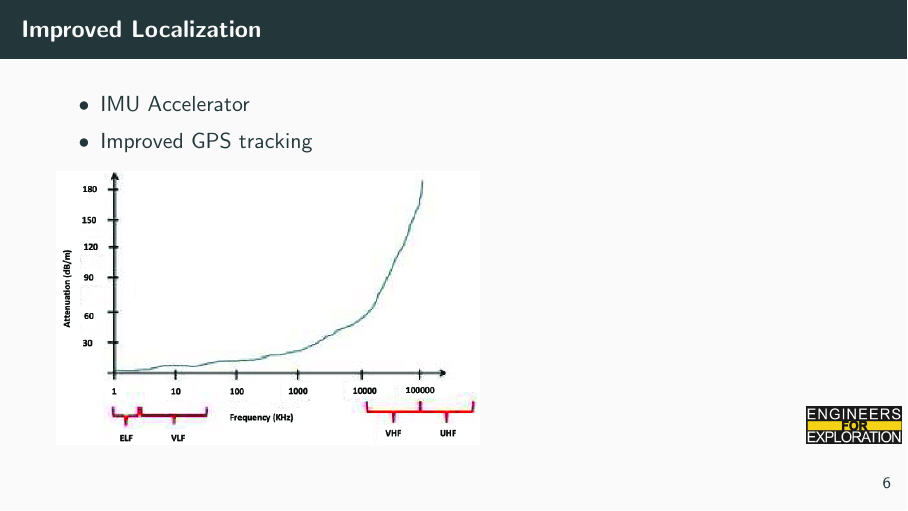
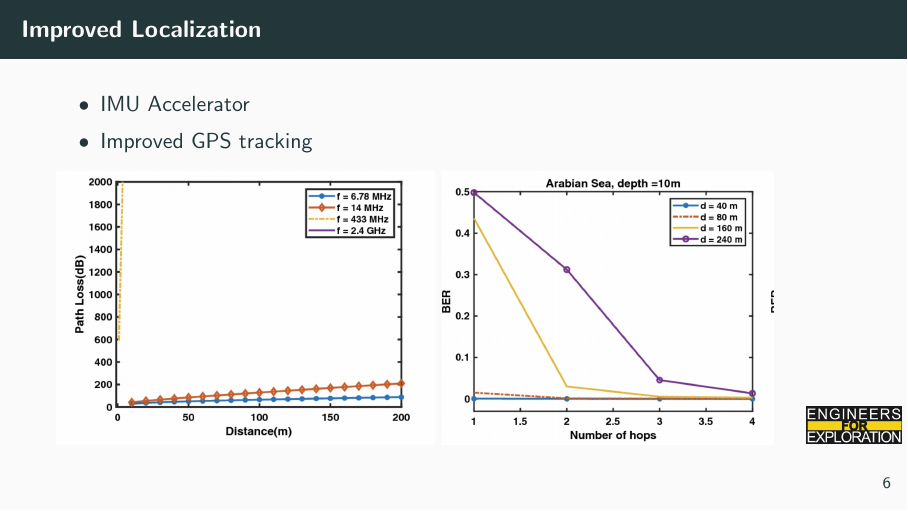
Before and after one commit to UCSD-E4E/weekly_presentations, LaTeX slides (presentation.tex, which reads project_sf.tex): page 13 of 17. Compiled offline with pdfLaTeX.

Commit message:
Edited images for localization slide

```diff
--- a/project_sf.tex
+++ b/project_sf.tex
@@ -29,7 +29,8 @@
         \item IMU Accelerator
         \item Improved GPS tracking
     \end{itemize}
-    \includegraphics[height=0.6\textheight, width=0.6\textwidth, keepaspectratio]{images/RF-attenuation-in-sea-water-41.png}
+    \includegraphics[height=0.6\textheight, width=0.6\textwidth, keepaspectratio]{images/path-loss.png}
+    \includegraphics[height=0.6\textheight, width=0.6\textwidth, keepaspectratio]{images/multihop-biterror.png}
 \end{frame}
 
 % To create a slide with numbered list, use the following:
```
Also changed, not shown: images/multihop-biterror.png (added), images/path-loss.png (added).
